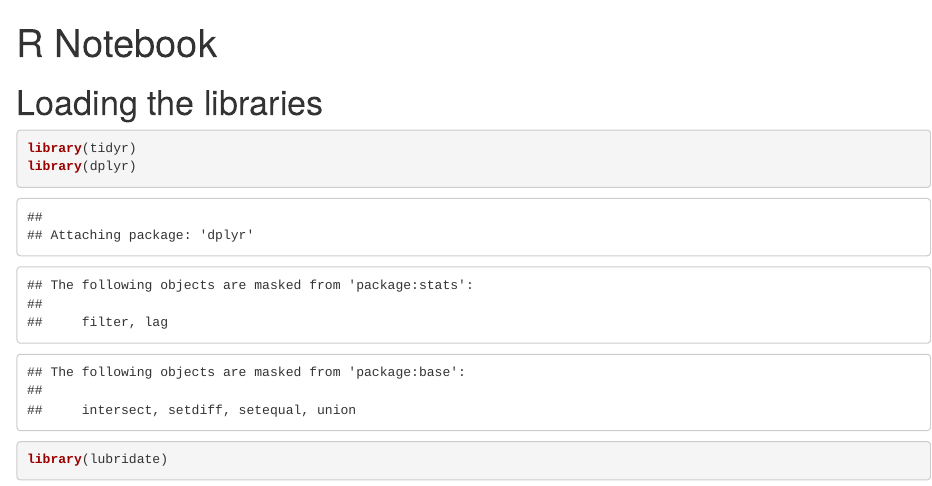
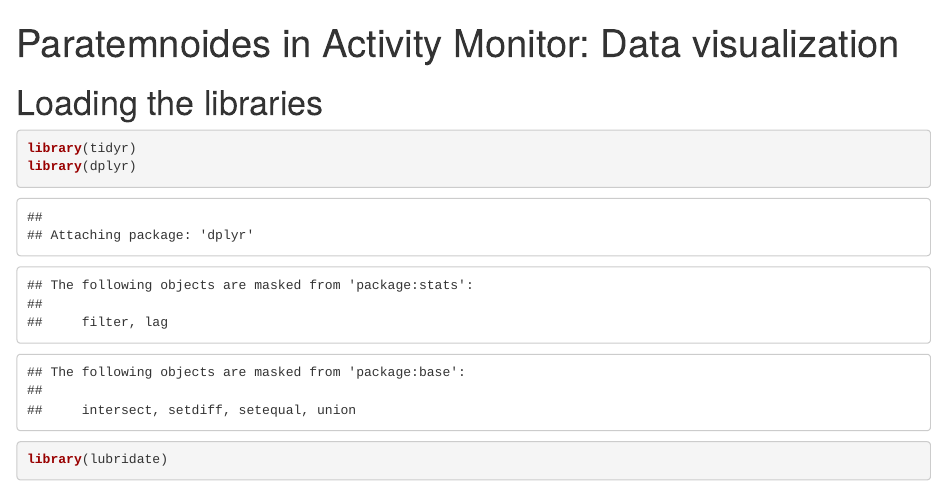
Before and after one commit to LSeg3/Activity-monitor, an R Markdown document (Activity monitor analysis.Rmd): the page in a window 1100 px wide, from its top. Rendered offline with R 4.5, knitr and Pandoc, with nearby package versions; some code elsewhere in the file could not run offline.

Commit message:
2nd? commit

```diff
--- a/Activity monitor analysis.Rmd
+++ b/Activity monitor analysis.Rmd
@@ -1,5 +1,5 @@
 ---
-title: "R Notebook"
+title: "Paratemnoides in Activity Monitor: Data visualization"
 output:
   html_document:
     df_print: paged
```
Also changed, not shown: Activity-monitor-analysis.html (added).
